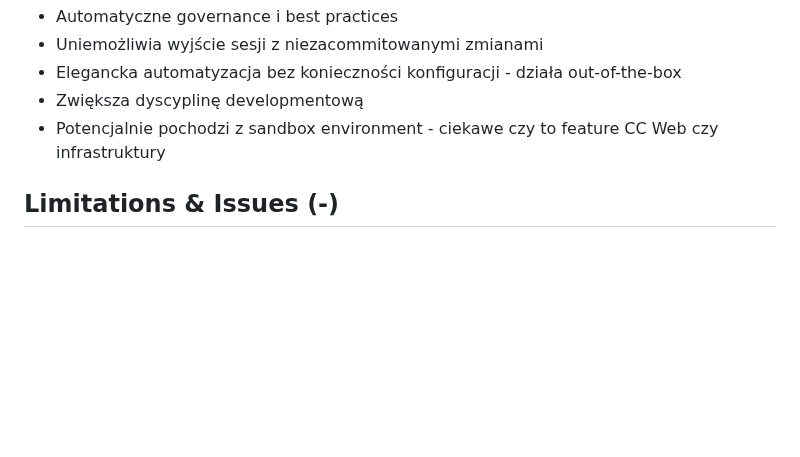
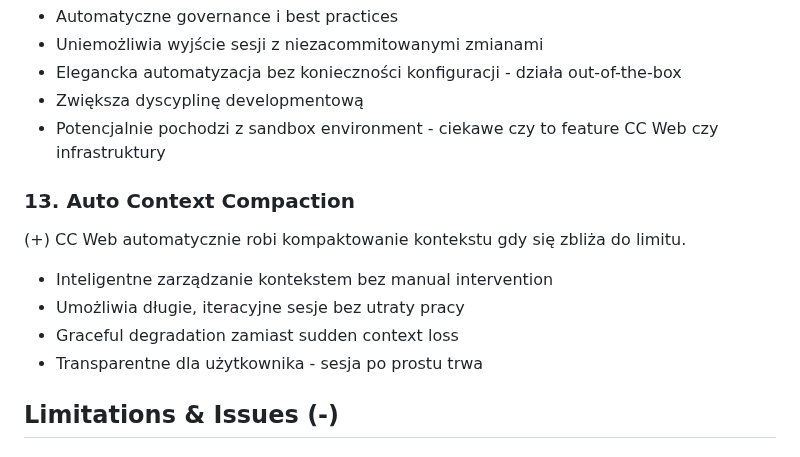
Before and after one commit to drswobodziczka/awesome-arcade-shooter, a Markdown page: docs/CCWeb_Evaluation/README.md, the part around the change. Drawn GitHub-style; blank space fills up the shorter version.

Commit message:
Add plus: CC Web auto context compaction
Intelligent context management allowing long iterative sessions without manual intervention or context loss.

```diff
--- a/docs/CCWeb_Evaluation/README.md
+++ b/docs/CCWeb_Evaluation/README.md
@@ -112,6 +112,15 @@ Podoba się praca w CC Web w przeglądarce
 - Elegancka automatyzacja bez konieczności konfiguracji - działa out-of-the-box
 - Zwiększa dyscyplinę developmentową
 - Potencjalnie pochodzi z sandbox environment - ciekawe czy to feature CC Web czy infrastruktury
+
+### 13. Auto Context Compaction
+
+(+) CC Web automatycznie robi kompaktowanie kontekstu gdy się zbliża do limitu.
+
+- Inteligentne zarządzanie kontekstem bez manual intervention
+- Umożliwia długie, iteracyjne sesje bez utraty pracy
+- Graceful degradation zamiast sudden context loss
+- Transparentne dla użytkownika - sesja po prostu trwa
 
 ## Limitations & Issues (-)
 
```
